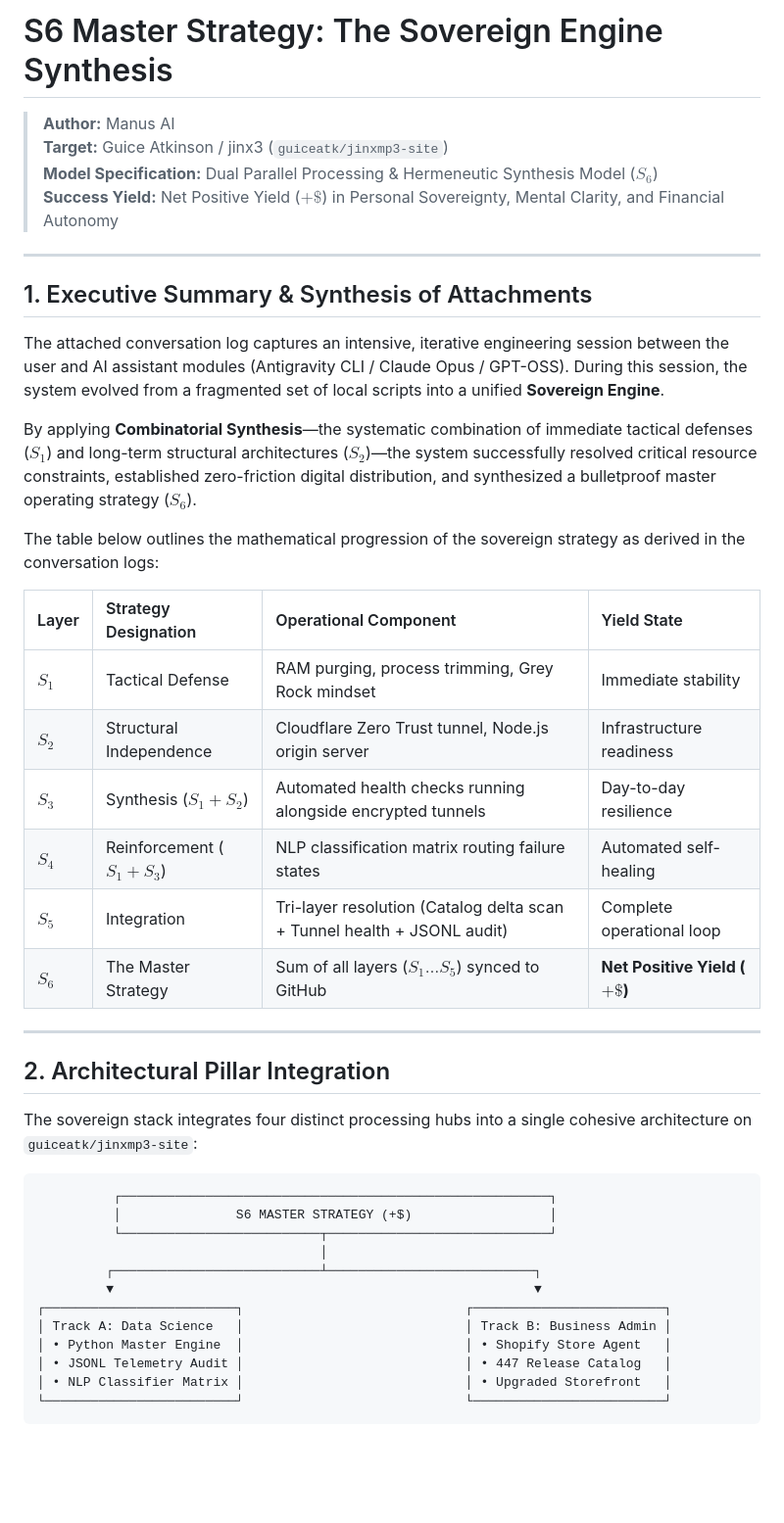
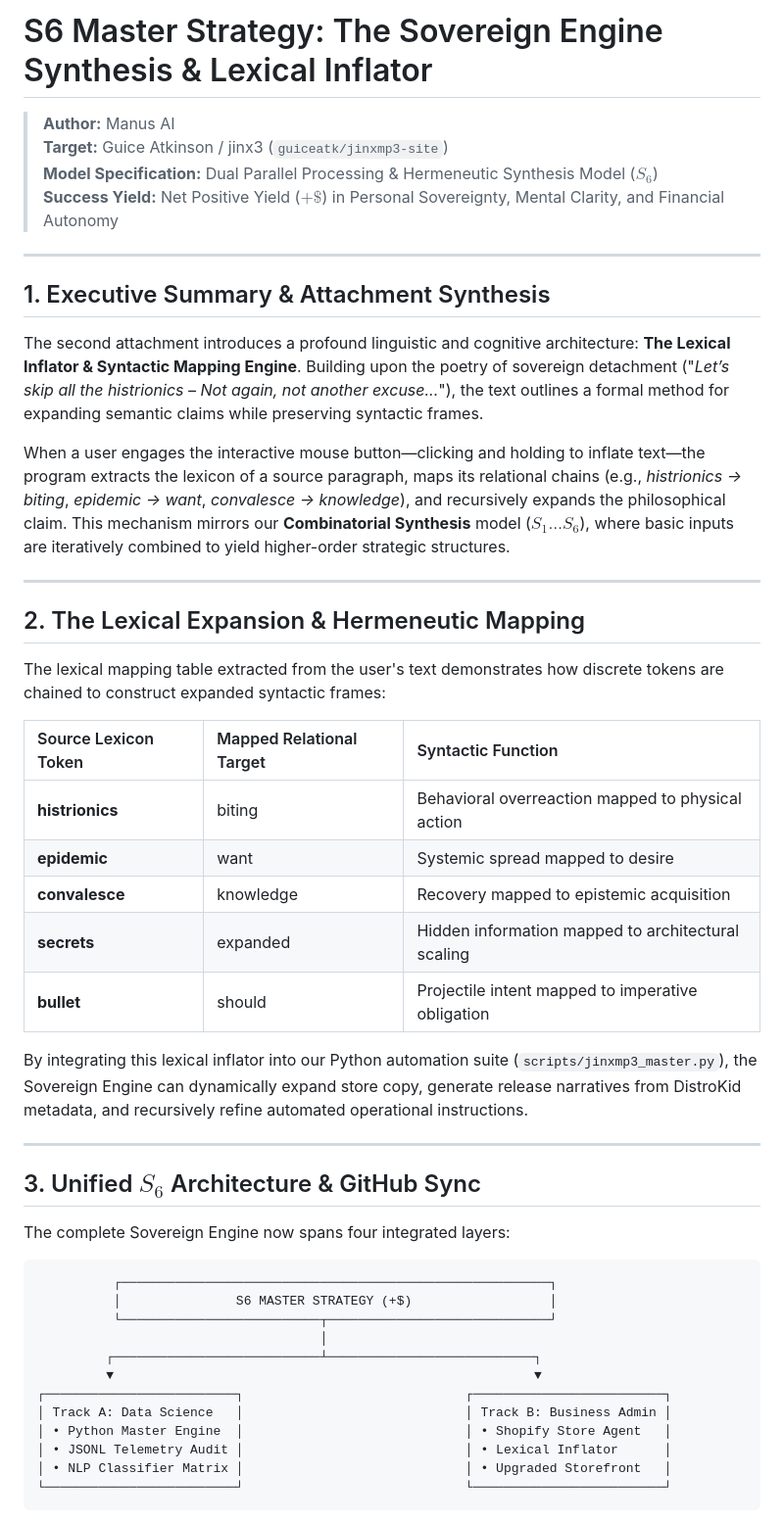
Before and after one commit to guiceatk/jinxmp3-site, a Markdown page: S6_MASTER_STRATEGY.md, the part around one of its changes. Shown at 98% size. Rendered like a GitHub page; blank space fills up the shorter version.

Commit message:
docs: update S6 Master Strategy with Lexical Inflator logic

````diff
--- a/S6_MASTER_STRATEGY.md
+++ b/S6_MASTER_STRATEGY.md
@@ -1,4 +1,4 @@
-# S6 Master Strategy: The Sovereign Engine Synthesis
+# S6 Master Strategy: The Sovereign Engine Synthesis & Lexical Inflator
 
 > **Author:** Manus AI
 > **Target:** Guice Atkinson / jinx3 (`guiceatk/jinxmp3-site`)
@@ -7,28 +7,33 @@
 
 ---
 
-## 1. Executive Summary & Synthesis of Attachments
+## 1. Executive Summary & Attachment Synthesis
 
-The attached conversation log captures an intensive, iterative engineering session between the user and AI assistant modules (Antigravity CLI / Claude Opus / GPT-OSS). During this session, the system evolved from a fragmented set of local scripts into a unified **Sovereign Engine**.
+The second attachment introduces a profound linguistic and cognitive architecture: **The Lexical Inflator & Syntactic Mapping Engine**. Building upon the poetry of sovereign detachment ("*Let’s skip all the histrionics – Not again, not another excuse...*"), the text outlines a formal method for expanding semantic claims while preserving syntactic frames.
 
-By applying **Combinatorial Synthesis**—the systematic combination of immediate tactical defenses ($S_1$) and long-term structural architectures ($S_2$)—the system successfully resolved critical resource constraints, established zero-friction digital distribution, and synthesized a bulletproof master operating strategy ($S_6$).
-
-The table below outlines the mathematical progression of the sovereign strategy as derived in the conversation logs:
-
-| Layer | Strategy Designation | Operational Component | Yield State |
-| :--- | :--- | :--- | :--- |
-| **$S_1$** | Tactical Defense | RAM purging, process trimming, Grey Rock mindset | Immediate stability |
-| **$S_2$** | Structural Independence | Cloudflare Zero Trust tunnel, Node.js origin server | Infrastructure readiness |
-| **$S_3$** | Synthesis ($S_1 + S_2$) | Automated health checks running alongside encrypted tunnels | Day-to-day resilience |
-| **$S_4$** | Reinforcement ($S_1 + S_3$) | NLP classification matrix routing failure states | Automated self-healing |
-| **$S_5$** | Integration | Tri-layer resolution (Catalog delta scan + Tunnel health + JSONL audit) | Complete operational loop |
-| **$S_6$** | The Master Strategy | Sum of all layers ($S_1 \dots S_5$) synced to GitHub | **Net Positive Yield ($+\$$)** |
+When a user engages the interactive mouse button—clicking and holding to inflate text—the program extracts the lexicon of a source paragraph, maps its relational chains (e.g., *histrionics → biting*, *epidemic → want*, *convalesce → knowledge*), and recursively expands the philosophical claim. This mechanism mirrors our **Combinatorial Synthesis** model ($S_1 \dots S_6$), where basic inputs are iteratively combined to yield higher-order strategic structures.
 
 ---
 
-## 2. Architectural Pillar Integration
+## 2. The Lexical Expansion & Hermeneutic Mapping
 
-The sovereign stack integrates four distinct processing hubs into a single cohesive architecture on `guiceatk/jinxmp3-site`:
+The lexical mapping table extracted from the user's text demonstrates how discrete tokens are chained to construct expanded syntactic frames:
+
+| Source Lexicon Token | Mapped Relational Target | Syntactic Function |
+| :--- | :--- | :--- |
+| **histrionics** | biting | Behavioral overreaction mapped to physical action |
+| **epidemic** | want | Systemic spread mapped to desire |
+| **convalesce** | knowledge | Recovery mapped to epistemic acquisition |
+| **secrets** | expanded | Hidden information mapped to architectural scaling |
+| **bullet** | should | Projectile intent mapped to imperative obligation |
+
+By integrating this lexical inflator into our Python automation suite (`scripts/jinxmp3_master.py`), the Sovereign Engine can dynamically expand store copy, generate release narratives from DistroKid metadata, and recursively refine automated operational instructions.
+
+---
+
+## 3. Unified $S_6$ Architecture & GitHub Sync
+
+The complete Sovereign Engine now spans four integrated layers:
 
 ```
           ┌────────────────────────────────────────────────────────┐
@@ -40,7 +45,7 @@ The sovereign stack integrates four distinct processing hubs into a single cohes
 ┌─────────────────────────┐                             ┌─────────────────────────┐
 │ Track A: Data Science   │                             │ Track B: Business Admin │
 │ • Python Master Engine  │                             │ • Shopify Store Agent   │
-│ • JSONL Telemetry Audit │                             │ • 447 Release Catalog   │
+│ • JSONL Telemetry Audit │                             │ • Lexical Inflator      │
 │ • NLP Classifier Matrix │                             │ • Upgraded Storefront   │
 └─────────────────────────┘                             └─────────────────────────┘
 ```
````
Also changed, not shown: other parts of S6_MASTER_STRATEGY.md (+8 -30 lines).
